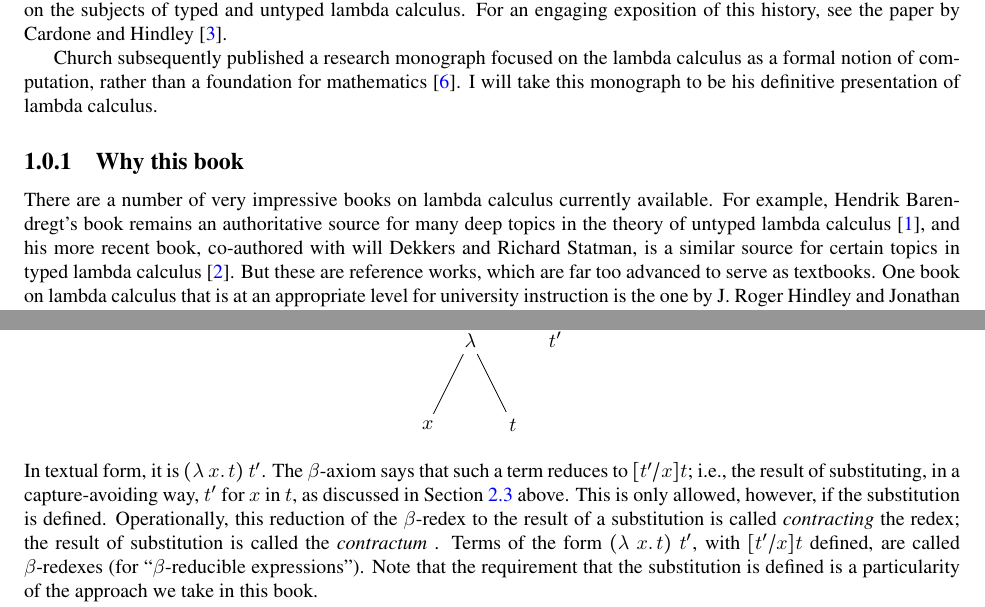
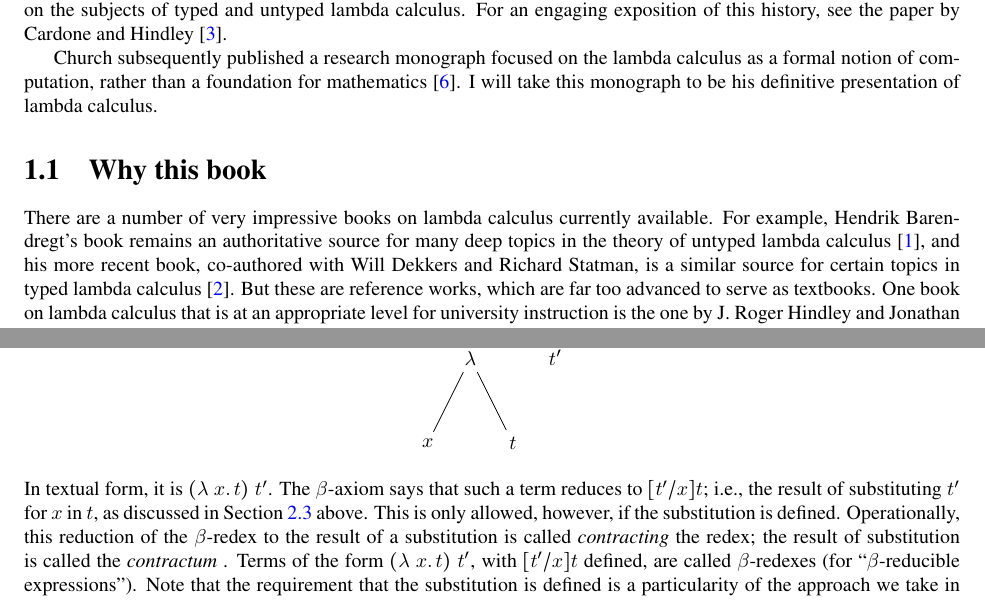
Before and after one commit to astump/lambda-calculus-book, a LaTeX thesis (src/book.tex, which reads src/introduction.tex, src/syntax.tex): two parts of pages 7 and 14 of 55, joined at a grey line, cut so that both start at the same text. Compiled offline with pdfLaTeX.

Commit message:
fix a few typos

```diff
--- a/src/introduction.tex
+++ b/src/introduction.tex
@@ -29,13 +29,13 @@ lambda calculus as a formal notion of computation, rather than a
 foundation for mathematics~\cite{church41}.  I will take this
 monograph to be his definitive presentation of lambda calculus.
 
-\subsection{Why this book}
+\section{Why this book}
 
 There are a number of very impressive books on lambda calculus
 currently available.  For example, Hendrik Barendregt's book remains
 an authoritative source for many deep topics in the theory of untyped
 lambda calculus~\cite{barendregt85}, and his more recent book,
-co-authored with will Dekkers and Richard Statman, is a similar source
+co-authored with Will Dekkers and Richard Statman, is a similar source
 for certain topics in typed lambda calculus~\cite{barendregt+13}.  But
 these are reference works, which are far too advanced to serve as
 textbooks.  One book on lambda calculus that is at an appropriate
--- a/src/syntax.tex
+++ b/src/syntax.tex
@@ -459,7 +459,7 @@ to an argument.  So as a tree, it looks like:
 \end{center}
 \noindent In textual form, it is $(\lam{x}{t})\ t'$.  The
 $\beta$-axiom says that such a term reduces to $[t'/x]t$; i.e., the
-result of substituting, in a capture-avoiding way, $t'$ for $x$ in
+result of substituting $t'$ for $x$ in
 $t$, as discussed in Section~\ref{sec:subst} above.  This is only
 allowed, however, if the substitution is defined.  Operationally, this
 reduction of the $\beta$-redex to the result of a substitution is
```
Also changed, not shown: book.pdf, src/Makefile.
